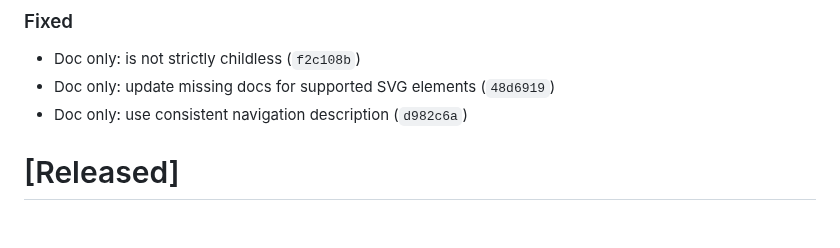
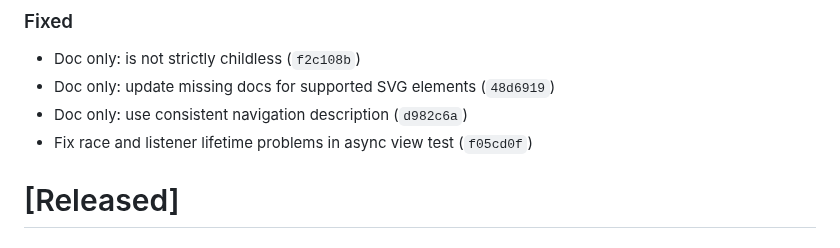
Before and after one commit to ChrisWhealy/svg-dom, a Markdown page: changelog.md, the part around the change. Rendered like a GitHub page.

Commit message:
Update changelog

```diff
--- a/changelog.md
+++ b/changelog.md
@@ -19,6 +19,7 @@ The format is based on [Keep a Changelog](https://keepachangelog.com/en/1.0.0/),
 - Doc only: <view> is not strictly childless (`f2c108b`)
 - Doc only: update missing docs for supported SVG elements (`48d6919`)
 - Doc only: use consistent <view> navigation description (`d982c6a`)
+- Fix race and listener lifetime problems in async view test (`f05cd0f`)
 
 # [Released]
 
```
